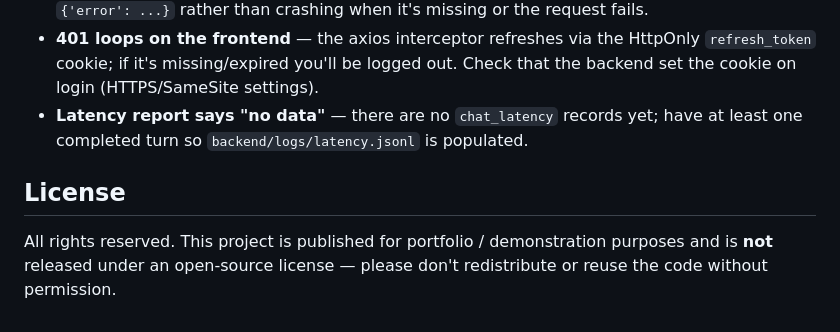
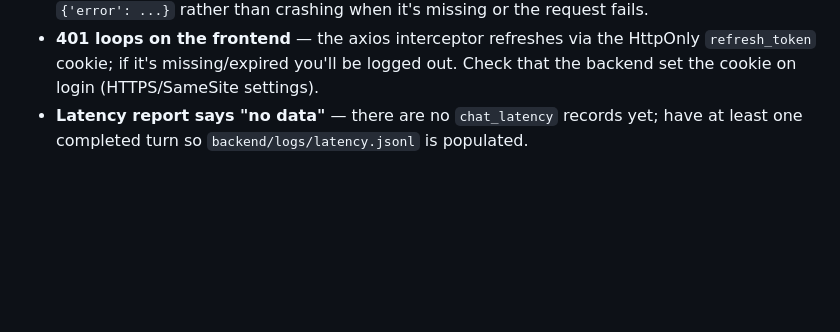
Before and after one commit to jikongabc/aifriends, a Markdown page: README.md, the part around the change. Drawn GitHub-style; blank space fills up the shorter version.

```diff
--- a/README.md
+++ b/README.md
@@ -186,7 +186,3 @@ Comment convention: every function/class carries one concise single-line comment
 - **`VOICE_URL` errors / 500 on voice clone** — make sure `VOICE_URL` is set; the client returns `{'error': ...}` rather than crashing when it's missing or the request fails.
 - **401 loops on the frontend** — the axios interceptor refreshes via the HttpOnly `refresh_token` cookie; if it's missing/expired you'll be logged out. Check that the backend set the cookie on login (HTTPS/SameSite settings).
 - **Latency report says "no data"** — there are no `chat_latency` records yet; have at least one completed turn so `backend/logs/latency.jsonl` is populated.
-
-## License
-
-All rights reserved. This project is published for portfolio / demonstration purposes and is **not** released under an open-source license — please don't redistribute or reuse the code without permission.
```
